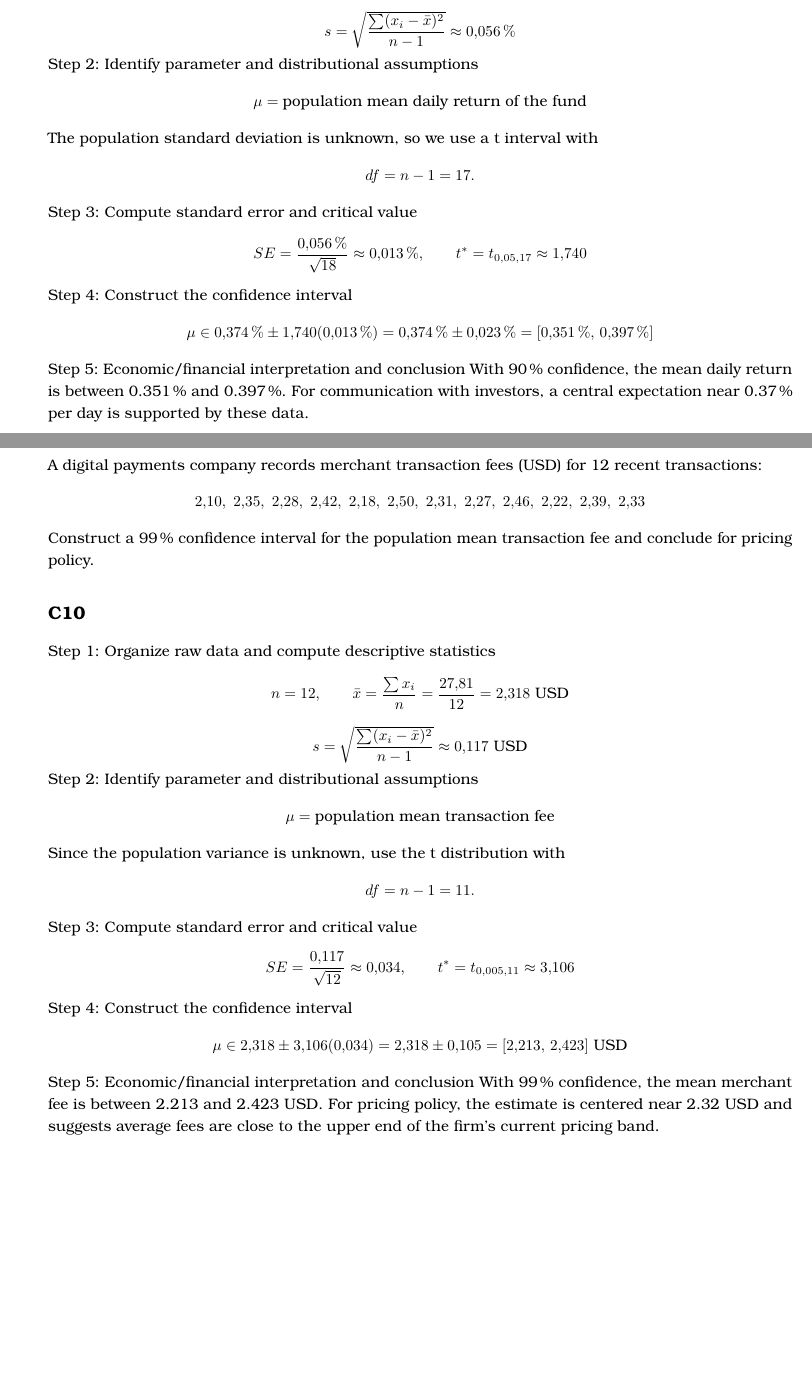
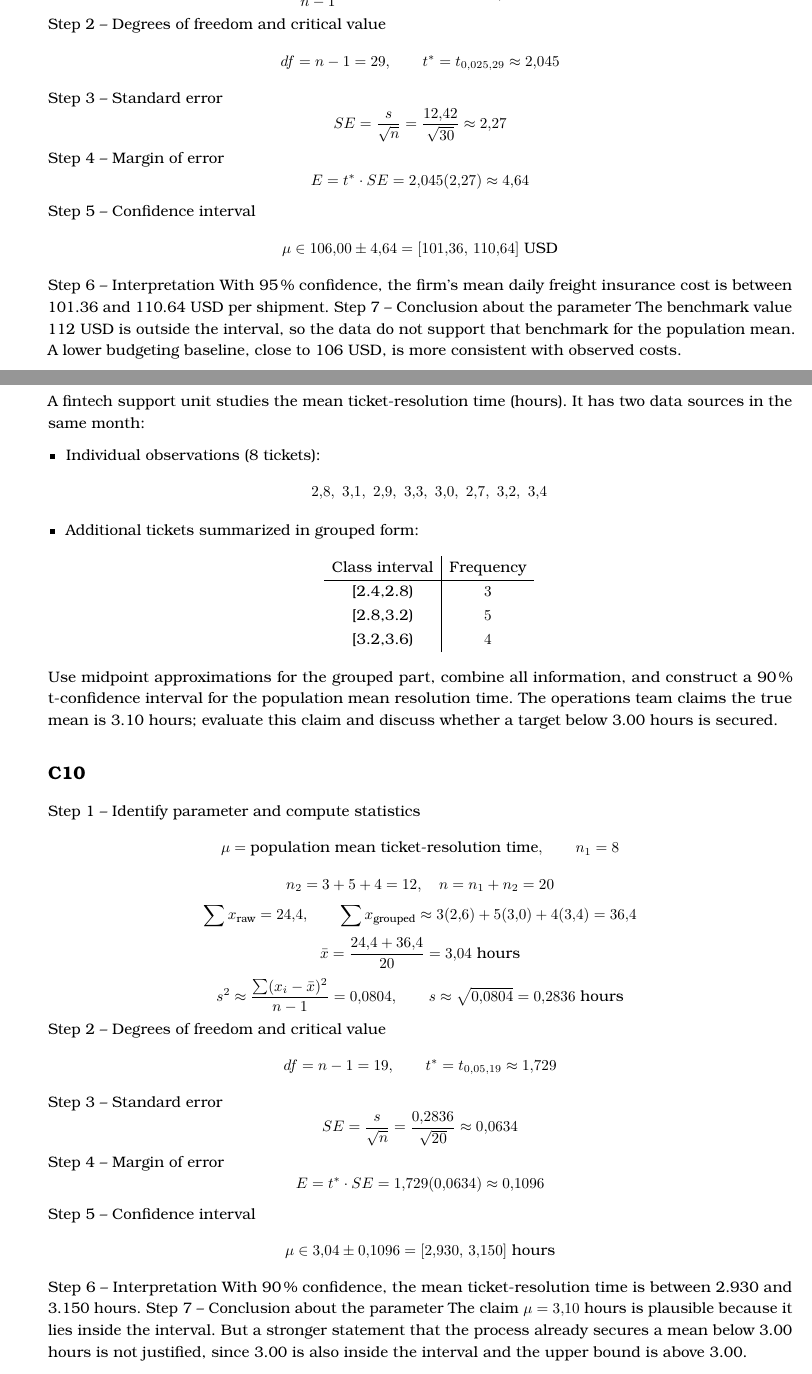
Before and after one commit to nolopez338/global_economics_book, a LaTeX book (parts/grade11_exams/G11_T2_L3_MATERIAL.tex): two parts of pages 8 and 9 of 9, joined at a grey line, cut at the place of the change, the shorter picture padded with empty space. Compiled offline with pdfLaTeX.

Commit message:
Fix C10 grouped tables to avoid array row parsing errors

```diff
--- a/parts/grade11_exams/G11_T2_L3_MATERIAL.tex
+++ b/parts/grade11_exams/G11_T2_L3_MATERIAL.tex
@@ -298 +299,2 @@
 		\[
+		SE=\frac{s}{\sqrt{n}}=\frac{0.5772}{\sqrt{16}}=0.1443
@@ -302 +303,2 @@
 		\[
+		E=t^*\cdot SE=2.131(0.1443)=0.3075
@@ -322,62 +338,96 @@
 		\]
 		\[
-		s=\sqrt{\frac{\sum (x_i-\bar{x})^2}{n-1}}\approx 0.056\%
+		\text{Midpoints }m_i:\ 85,\ 95,\ 105,\ 115,\ 125
 		\]
-		Step 2: Identify parameter and distributional assumptions
 		\[
-		\mu=\text{population mean daily return of the fund}
+		\bar{x}\approx\frac{\sum f_im_i}{n}=\frac{3(85)+7(95)+9(105)+6(115)+5(125)}{30}=106.00
 		\]
-		The population standard deviation is unknown, so we use a t interval with
 		\[
-		df=n-1=17.
+		s^2\approx\frac{\sum f_i(m_i-\bar{x})^2}{n-1}=154.14,\qquad s\approx\sqrt{154.14}=12.42
 		\]
-		Step 3: Compute standard error and critical value
+		Step 2 -- Degrees of freedom and critical value
 		\[
-		SE=\frac{0.056\%}{\sqrt{18}}\approx 0.013\%,\qquad t^*=t_{0.05,17}\approx 1.740
+		df=n-1=29,\qquad t^*=t_{0.025,29}\approx 2.045
 		\]
-		Step 4: Construct the confidence interval
+		Step 3 -- Standard error
 		\[
-		\mu\in 0.374\%\pm 1.740(0.013\%)=0.374\%\pm 0.023\%=[0.351\%,\,0.397\%]
+		SE=\frac{s}{\sqrt{n}}=\frac{12.42}{\sqrt{30}}\approx 2.27
 		\]
-		Step 5: Economic/financial interpretation and conclusion
-		With 90\% confidence, the mean daily return is between 0.351\% and 0.397\%.
-		For communication with investors, a central expectation near 0.37\% per day is supported by these data.
+		Step 4 -- Margin of error
+		\[
+		E=t^*\cdot SE=2.045(2.27)\approx 4.64
+		\]
+		Step 5 -- Confidence interval
+		\[
+		\mu\in 106.00\pm 4.64=[101.36,\,110.64]\text{ USD}
+		\]
+		Step 6 -- Interpretation
+		With 95\% confidence, the firm's mean daily freight insurance cost is between 101.36 and 110.64 USD per shipment.
+		Step 7 -- Conclusion about the parameter
+		The benchmark value 112 USD is outside the interval, so the data do not support that benchmark for the population mean.
+		A lower budgeting baseline, close to 106 USD, is more consistent with observed costs.
 
 		\newpage
 		\item
 		\subsection*{Problem description}
-		A digital payments company records merchant transaction fees (USD) for 12 recent transactions:
-		\[
-		2.10,\ 2.35,\ 2.28,\ 2.42,\ 2.18,\ 2.50,\ 2.31,\ 2.27,\ 2.46,\ 2.22,\ 2.39,\ 2.33
-		\]
-		Construct a 99\% confidence interval for the population mean transaction fee and conclude for pricing policy.
+		A fintech support unit studies the mean ticket-resolution time (hours).
+		It has two data sources in the same month:
+		\begin{itemize}
+			\item Individual observations (8 tickets):
+			\[
+			2.8,\ 3.1,\ 2.9,\ 3.3,\ 3.0,\ 2.7,\ 3.2,\ 3.4
+			\]
+			\item Additional tickets summarized in grouped form:
+			\[
+			\begin{array}{c|c}
+			\text{Class interval} & \text{Frequency}\\ \hline
+			\text{[2.4,2.8)} & 3\\
+			\text{[2.8,3.2)} & 5\\
+			\text{[3.2,3.6)} & 4
+			\end{array}
+			\]
+		\end{itemize}
+		Use midpoint approximations for the grouped part, combine all information, and construct a 90\% t-confidence interval for the population mean resolution time.
+		The operations team claims the true mean is 3.10 hours; evaluate this claim and discuss whether a target below 3.00 hours is secured.
 
 		\subsection*{C10}
-		Step 1: Organize raw data and compute descriptive statistics
+		Step 1 -- Identify parameter and compute statistics
 		\[
-		n=12,\qquad \bar{x}=\frac{\sum x_i}{n}=\frac{27.81}{12}=2.318\ \text{USD}
+		\mu=\text{population mean ticket-resolution time},\qquad n_1=8
 		\]
 		\[
-		s=\sqrt{\frac{\sum (x_i-\bar{x})^2}{n-1}}\approx 0.117\ \text{USD}
+		n_2=3+5+4=12,\quad n=n_1+n_2=20
 		\]
-		Step 2: Identify parameter and distributional assumptions
 		\[
-		\mu=\text{population mean transaction fee}
+		\sum x_{\text{raw}}=24.4,\qquad
+		\sum x_{\text{grouped}}\approx 3(2.6)+5(3.0)+4(3.4)=36.4
 		\]
-		Since the population variance is unknown, use the t distribution with
 		\[
-		df=n-1=11.
+		\bar{x}=\frac{24.4+36.4}{20}=3.04\text{ hours}
 		\]
-		Step 3: Compute standard error and critical value
 		\[
-		SE=\frac{0.117}{\sqrt{12}}\approx 0.034,\qquad t^*=t_{0.005,11}\approx 3.106
+		s^2\approx\frac{\sum (x_i-\bar{x})^2}{n-1}=0.0804,\qquad s\approx\sqrt{0.0804}=0.2836\text{ hours}
 		\]
-		Step 4: Construct the confidence interval
+		Step 2 -- Degrees of freedom and critical value
 		\[
-		\mu\in 2.318\pm 3.106(0.034)=2.318\pm 0.105=[2.213,\,2.423]\ \text{USD}
+		df=n-1=19,\qquad t^*=t_{0.05,19}\approx 1.729
 		\]
-		Step 5: Economic/financial interpretation and conclusion
-		With 99\% confidence, the mean merchant fee is between 2.213 and 2.423 USD.
-		For pricing policy, the estimate is centered near 2.32 USD and suggests average fees are close to the upper end of the firm's current pricing band.
+		Step 3 -- Standard error
+		\[
+		SE=\frac{s}{\sqrt{n}}=\frac{0.2836}{\sqrt{20}}\approx 0.0634
+		\]
+		Step 4 -- Margin of error
+		\[
+		E=t^*\cdot SE=1.729(0.0634)\approx 0.1096
+		\]
+		Step 5 -- Confidence interval
+		\[
+		\mu\in 3.04\pm 0.1096=[2.930,\,3.150]\text{ hours}
+		\]
+		Step 6 -- Interpretation
+		With 90\% confidence, the mean ticket-resolution time is between 2.930 and 3.150 hours.
+		Step 7 -- Conclusion about the parameter
+		The claim $\mu=3.10$ hours is plausible because it lies inside the interval.
+		But a stronger statement that the process already secures a mean below 3.00 hours is not justified, since 3.00 is also inside the interval and the upper bound is above 3.00.
 	\end{ExamProblems}
 \end{document}
```
Also changed, not shown: parts/grade11_exams/G11_T2_L3_MATERIAL.tex (58 more changed lines).
